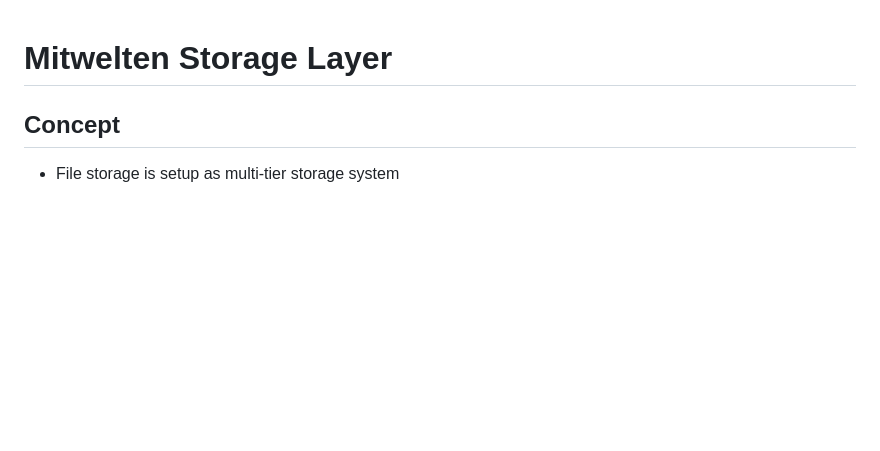
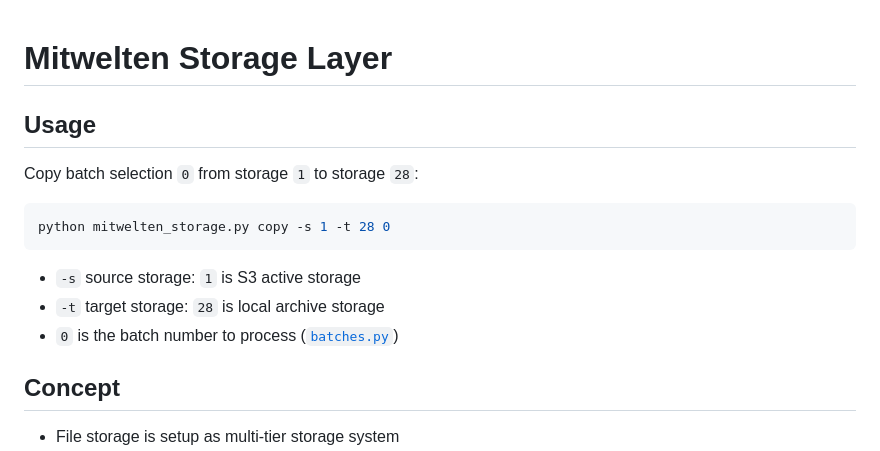
Before and after one commit to mitwelten/mitwelten-db-backend, a Markdown page: storage/README.md, the part around the change. Drawn GitHub-style; blank space fills up the shorter version.

Commit message:
Add usage note

````diff
--- a/storage/README.md
+++ b/storage/README.md
@@ -1,4 +1,16 @@
 # Mitwelten Storage Layer
+
+## Usage
+
+Copy batch selection `0` from storage `1` to storage `28`:
+
+```bash
+python mitwelten_storage.py copy -s 1 -t 28 0
+```
+
+- `-s` source storage: `1` is S3 active storage
+- `-t` target storage: `28` is local archive storage
+- `0` is the batch number to process ([`batches.py`](batches.py))
 
 ## Concept
 
````
